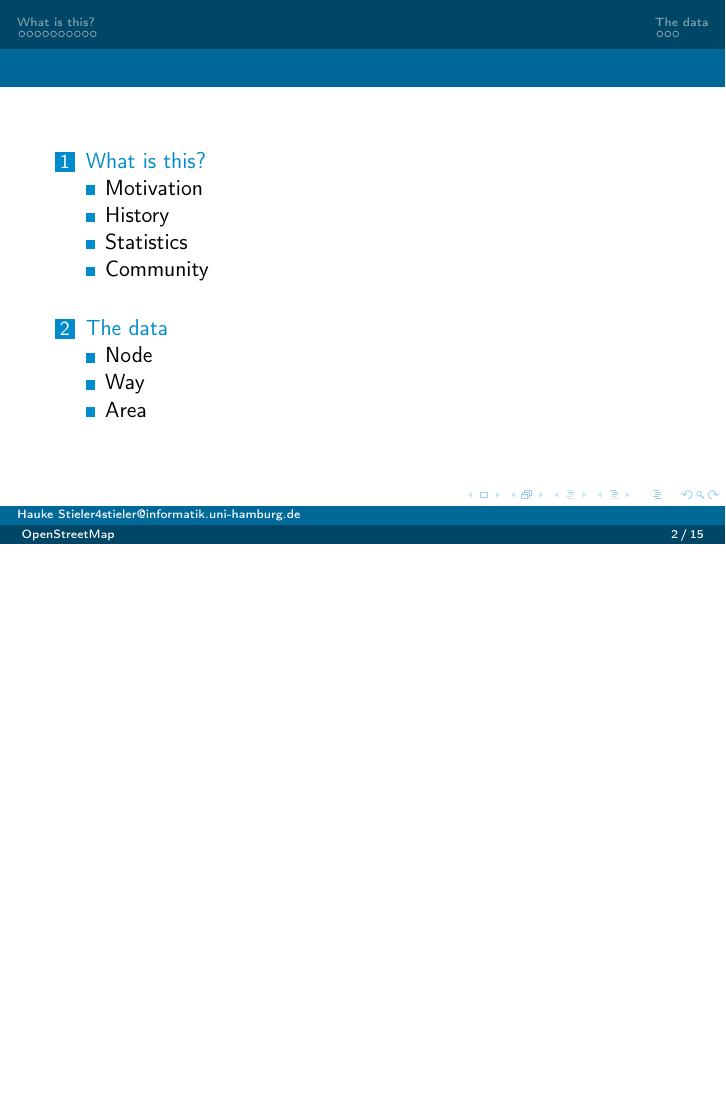
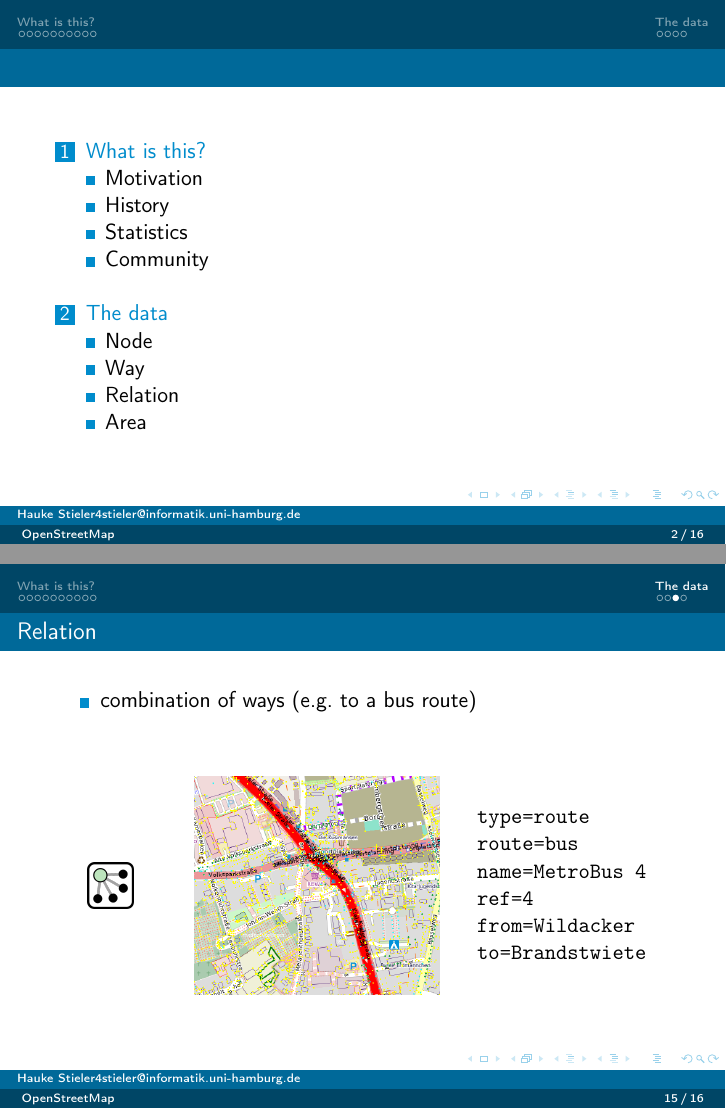
Before and after one commit to hauke96/osm-presentation, LaTeX slides (presentation.tex): page 2 of 15 before the commit and pages 2 and 15 of 16 after it, the two joined at a grey line, the shorter picture padded with empty space. Compiled offline with pdfLaTeX.

Commit message:
Add relation

```diff
--- a/presentation.tex
+++ b/presentation.tex
@@ -180,6 +180,35 @@
 		\end{center}
 	\end{frame}
 
+	\subsection{Relation}
+
+	\begin{frame}
+		\begin{itemize}
+			\item combination of ways (e.g. to a bus route)
+		\end{itemize}
+
+		\vfill
+
+		\begin{center}
+			\begin{minipage}[b][0.6\textheight][c]{0.15\linewidth}
+				\centering
+				\includegraphics[width=0.5\linewidth,height=0.5\textheight,keepaspectratio]{images/240px-Mf_Relation.png}
+			\end{minipage}
+			\begin{minipage}[b][0.6\textheight][c]{0.5\linewidth}
+				\centering
+				\includegraphics[width=0.8\linewidth,height=0.8\textheight,keepaspectratio]{images/relations_example.png}
+			\end{minipage}
+			\begin{minipage}[b][0.6\textheight][c]{0.3\linewidth}
+				\texttt{type=route}\\
+				\texttt{route=bus}\\
+				\texttt{name=MetroBus 4}\\
+				\texttt{ref=4}\\
+				\texttt{from=Wildacker}\\
+				\texttt{to=Brandstwiete}
+			\end{minipage}
+		\end{center}
+	\end{frame}
+
 	% TODO: Add real closed ways?
 
 	\subsection{Area}
```
Also changed, not shown: images/240px-Mf_Relation.png (added), images/relations_example.png (added), presentation.pdf.
